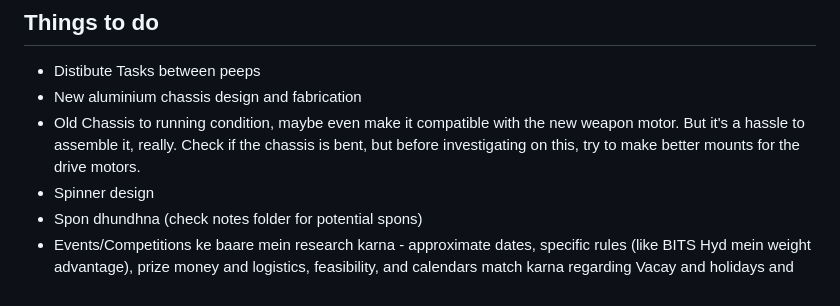
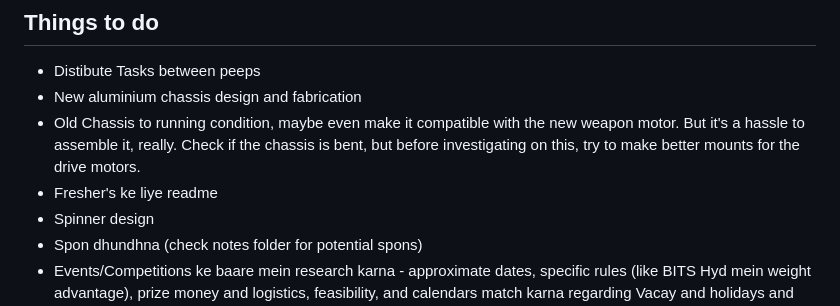
Before and after one commit to RoboWars-IIT-Mandi/ResourcesAndNotes, a Markdown page: README.md, the part around the change. Rendered like a GitHub page.

```diff
--- a/README.md
+++ b/README.md
@@ -4,6 +4,7 @@ Dikkat kahi bhi hoti to heat ki hoti\
 - Distibute Tasks between peeps
 - New aluminium chassis design and fabrication
 - Old Chassis to running condition, maybe even make it compatible with the new weapon motor. But it's a hassle to assemble it, really. Check if the chassis is bent, but before investigating on this, try to make better mounts for the drive motors.
+- Fresher's ke liye readme
 - Spinner design
 - Spon dhundhna (check notes folder for potential spons)
 - Events/Competitions ke baare mein research karna - approximate dates, specific rules (like BITS Hyd mein weight advantage), prize money and logistics, feasibility, and calendars match karna regarding Vacay and holidays and travel {work could be split between members}
```
